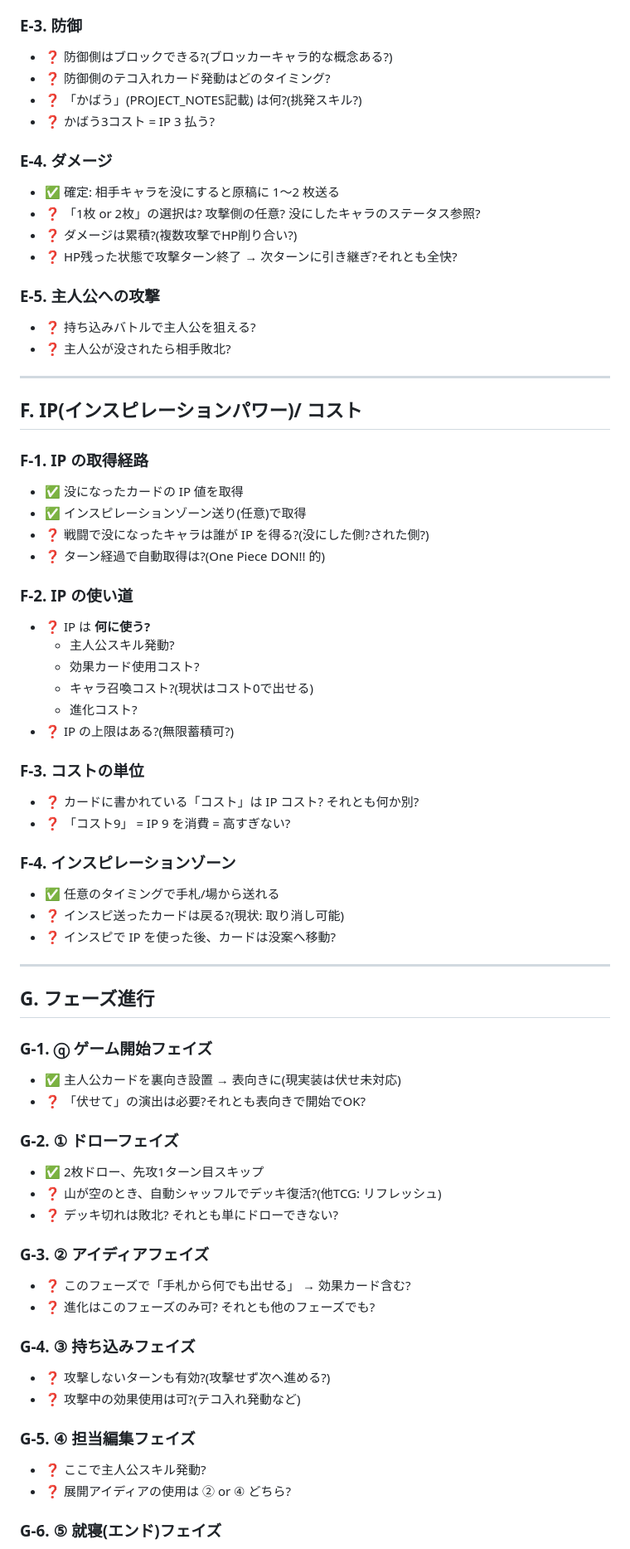
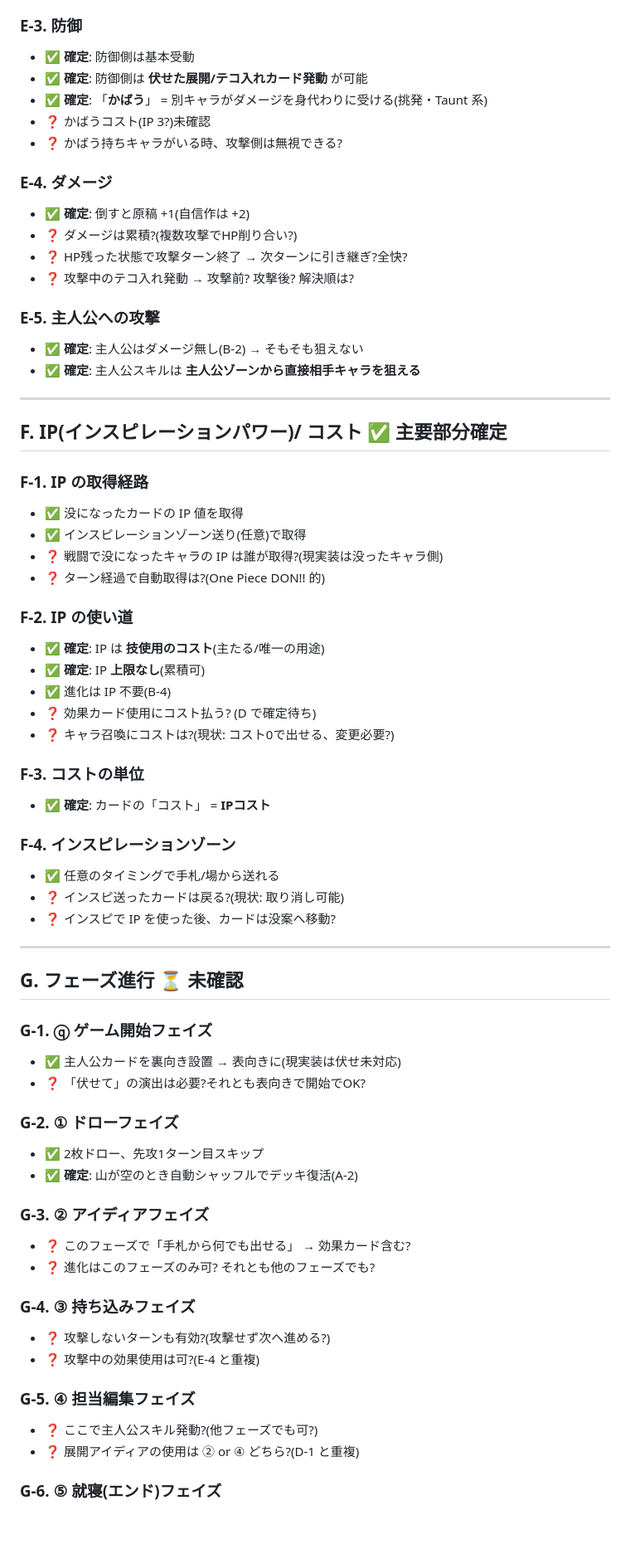
Before and after one commit to fugaku-kobo/card-forge, a Markdown page: docs/rule_open_questions.md, the part around one of its changes. Shown at 83% size. Drawn GitHub-style; blank space fills up the shorter version.

```diff
--- a/docs/rule_open_questions.md
+++ b/docs/rule_open_questions.md
@@ -135,41 +126,40 @@
 
 ### E-3. 防御
-- ❓ 防御側はブロックできる?(ブロッカーキャラ的な概念ある?)
-- ❓ 防御側のテコ入れカード発動はどのタイミング?
-- ❓ 「かばう」(PROJECT_NOTES記載) は何?(挑発スキル?)
-- ❓ かばう3コスト = IP 3 払う?
+- ✅ **確定**: 防御側は基本受動
+- ✅ **確定**: 防御側は **伏せた展開/テコ入れカード発動** が可能
+- ✅ **確定**: 「**かばう**」 = 別キャラがダメージを身代わりに受ける(挑発・Taunt 系)
+- ❓ かばうコスト(IP 3?)未確認
+- ❓ かばう持ちキャラがいる時、攻撃側は無視できる?
 
 ### E-4. ダメージ
-- ✅ 確定: 相手キャラを没にすると原稿に 1〜2 枚送る
-- ❓ 「1枚 or 2枚」の選択は? 攻撃側の任意? 没にしたキャラのステータス参照?
+- ✅ **確定**: 倒すと原稿 +1(自信作は +2)
 - ❓ ダメージは累積?(複数攻撃でHP削り合い?)
-- ❓ HP残った状態で攻撃ターン終了 → 次ターンに引き継ぎ?それとも全快?
+- ❓ HP残った状態で攻撃ターン終了 → 次ターンに引き継ぎ?全快?
+- ❓ 攻撃中のテコ入れ発動 → 攻撃前? 攻撃後? 解決順は?
 
 ### E-5. 主人公への攻撃
-- ❓ 持ち込みバトルで主人公を狙える?
-- ❓ 主人公が没されたら相手敗北?
+- ✅ **確定**: 主人公はダメージ無し(B-2) → そもそも狙えない
+- ✅ **確定**: 主人公スキルは **主人公ゾーンから直接相手キャラを狙える**
 
 ---
 
-## F. IP(インスピレーションパワー)/ コスト
+## F. IP(インスピレーションパワー)/ コスト ✅ 主要部分確定
 
 ### F-1. IP の取得経路
 - ✅ 没になったカードの IP 値を取得
 - ✅ インスピレーションゾーン送り(任意)で取得
-- ❓ 戦闘で没になったキャラは誰が IP を得る?(没にした側?された側?)
+- ❓ 戦闘で没になったキャラの IP は誰が取得?(現実装は没ったキャラ側)
 - ❓ ターン経過で自動取得は?(One Piece DON!! 的)
 
 ### F-2. IP の使い道
-- ❓ IP は **何に使う?**
-  - 主人公スキル発動?
-  - 効果カード使用コスト?
-  - キャラ召喚コスト?(現状はコスト0で出せる)
-  - 進化コスト?
-- ❓ IP の上限はある?(無限蓄積可?)
+- ✅ **確定**: IP は **技使用のコスト**(主たる/唯一の用途)
+- ✅ **確定**: IP **上限なし**(累積可)
+- ✅ 進化は IP 不要(B-4)
+- ❓ 効果カード使用にコスト払う? (D で確定待ち)
+- ❓ キャラ召喚にコストは?(現状: コスト0で出せる、変更必要?)
 
 ### F-3. コストの単位
-- ❓ カードに書かれている「コスト」は IP コスト? それとも何か別?
-- ❓ 「コスト9」 = IP 9 を消費 = 高すぎない?
+- ✅ **確定**: カードの「コスト」 = **IPコスト**
 
 ### F-4. インスピレーションゾーン
 - ✅ 任意のタイミングで手札/場から送れる
@@ -178,7 +168,7 @@
 
 ---
 
-## G. フェーズ進行
+## G. フェーズ進行 ⏳ 未確認
 
 ### G-1. ⓠ ゲーム開始フェイズ
 - ✅ 主人公カードを裏向き設置 → 表向きに(現実装は伏せ未対応)
@@ -186,8 +176,7 @@
 
 ### G-2. ① ドローフェイズ
 - ✅ 2枚ドロー、先攻1ターン目スキップ
-- ❓ 山が空のとき、自動シャッフルでデッキ復活?(他TCG: リフレッシュ)
-- ❓ デッキ切れは敗北? それとも単にドローできない?
+- ✅ **確定**: 山が空のとき自動シャッフルでデッキ復活(A-2)
 
 ### G-3. ② アイディアフェイズ
 - ❓ このフェーズで「手札から何でも出せる」 → 効果カード含む?
@@ -195,11 +184,11 @@
 
 ### G-4. ③ 持ち込みフェイズ
 - ❓ 攻撃しないターンも有効?(攻撃せず次へ進める?)
-- ❓ 攻撃中の効果使用は可?(テコ入れ発動など)
+- ❓ 攻撃中の効果使用は可?(E-4 と重複)
 
 ### G-5. ④ 担当編集フェイズ
-- ❓ ここで主人公スキル発動?
-- ❓ 展開アイディアの使用は ② or ④ どちら?
+- ❓ ここで主人公スキル発動?(他フェーズでも可?)
+- ❓ 展開アイディアの使用は ② or ④ どちら?(D-1 と重複)
 
 ### G-6. ⑤ 就寝(エンド)フェイズ
 - ✅ 手札クリンナップ(インスピ送り)
```
Also changed, not shown: other parts of docs/rule_open_questions.md (+94 -113 lines), docs/rule_v3_progress.md (added, +192 -0 lines).
